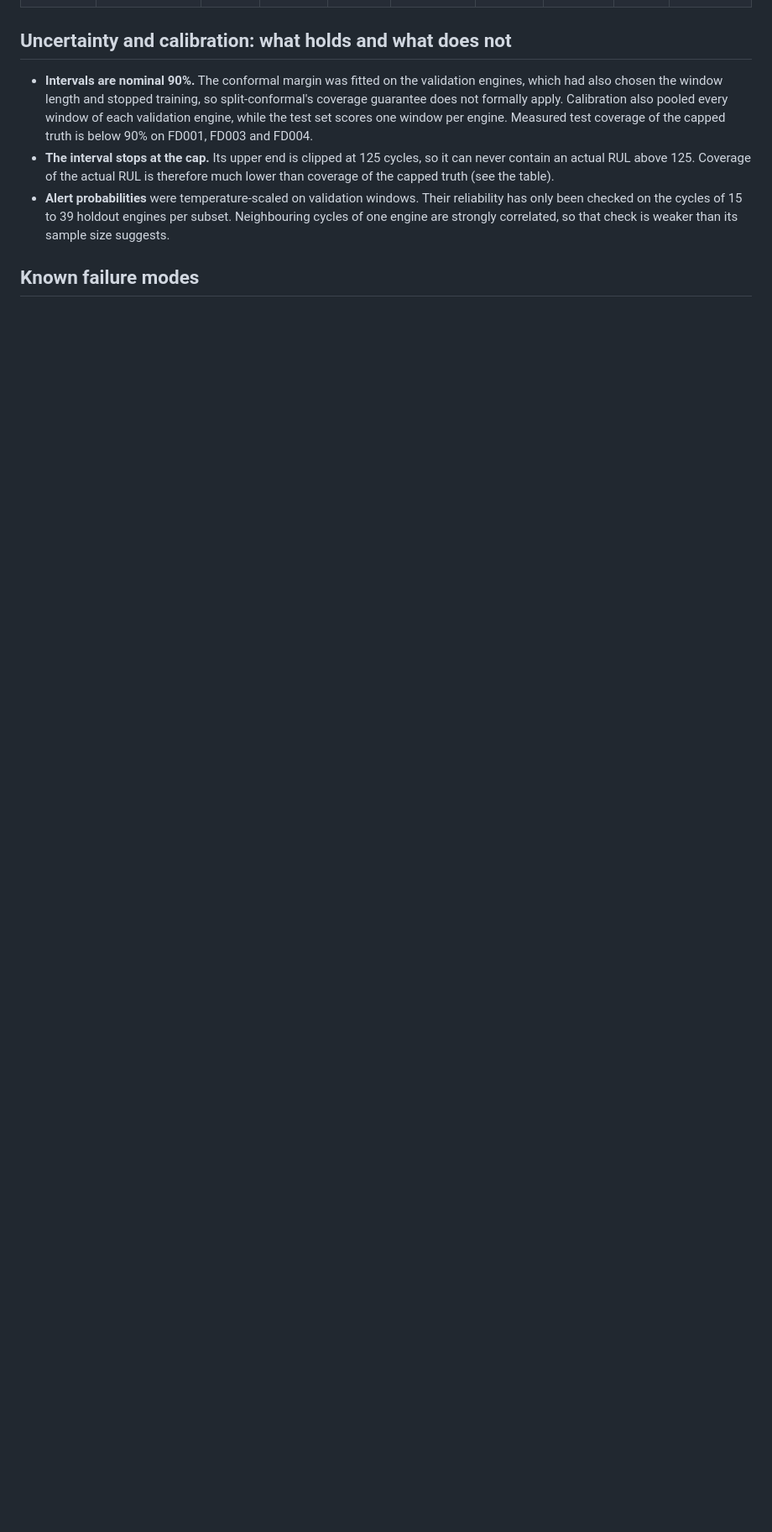
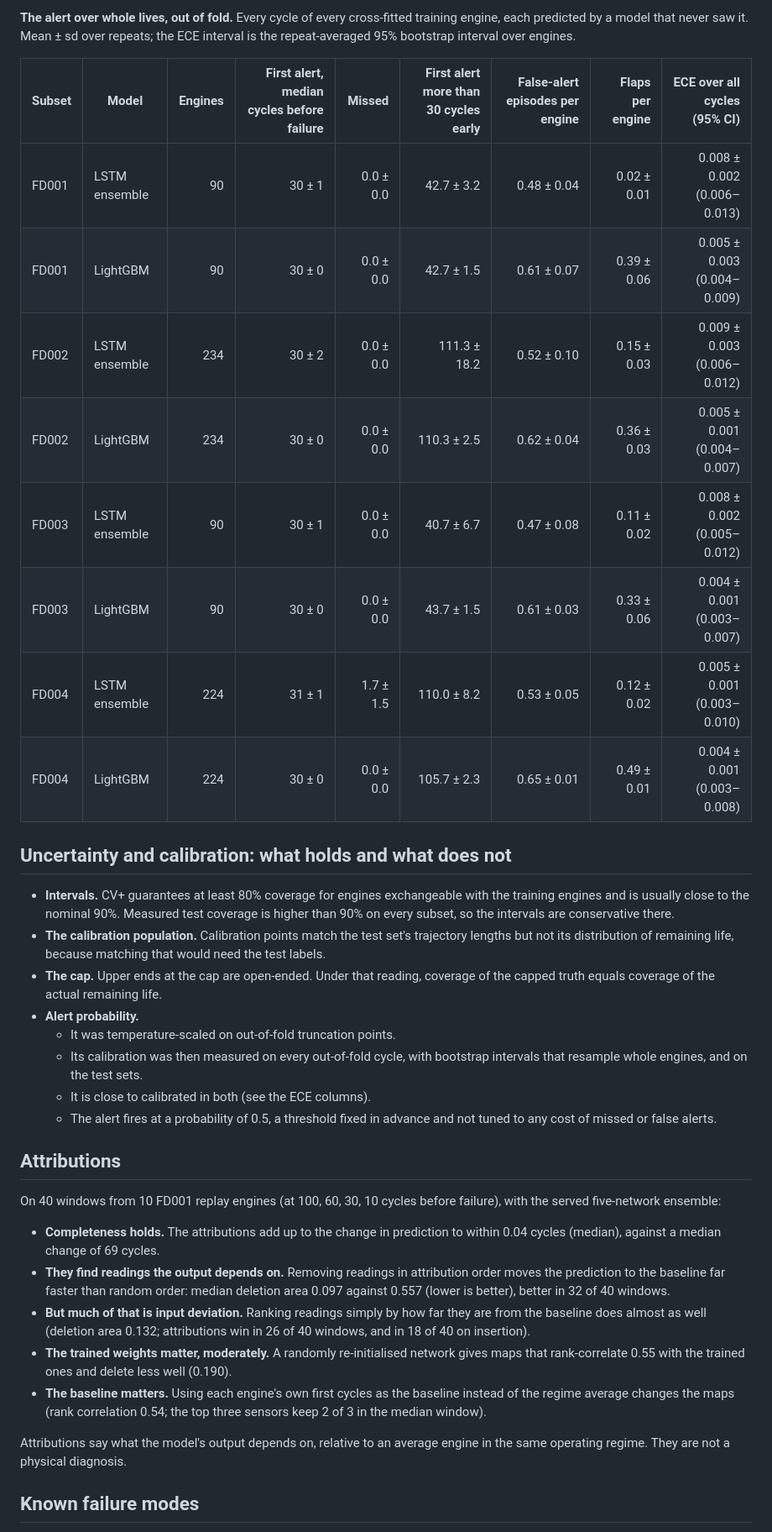
Before and after one commit to easensoy/ml-predictive-maintenance-system, a Markdown page: MODEL_CARD.md, the part around one of its changes. Shown at 84% size. Rendered like a GitHub page; blank space fills up the shorter version.

```diff
--- a/MODEL_CARD.md
+++ b/MODEL_CARD.md
@@ -81,18 +97,48 @@ checked by `python -m predmaint.audit`.
+**The alert over whole lives, out of fold.** Every cycle of every cross-fitted training engine, each predicted by a model that never saw it. Mean ± sd over repeats; the ECE interval is the repeat-averaged 95% bootstrap interval over engines.
+
+| Subset | Model | Engines | First alert, median cycles before failure | Missed | First alert more than 30 cycles early | False-alert episodes per engine | Flaps per engine | ECE over all cycles (95% CI) |
+|---|---|---:|---:|---:|---:|---:|---:|---:|
+| FD001 | LSTM ensemble | 90 | 30 ± 1 | 0.0 ± 0.0 | 42.7 ± 3.2 | 0.48 ± 0.04 | 0.02 ± 0.01 | 0.008 ± 0.002 (0.006–0.013) |
+| FD001 | LightGBM | 90 | 30 ± 0 | 0.0 ± 0.0 | 42.7 ± 1.5 | 0.61 ± 0.07 | 0.39 ± 0.06 | 0.005 ± 0.003 (0.004–0.009) |
+| FD002 | LSTM ensemble | 234 | 30 ± 2 | 0.0 ± 0.0 | 111.3 ± 18.2 | 0.52 ± 0.10 | 0.15 ± 0.03 | 0.009 ± 0.003 (0.006–0.012) |
+| FD002 | LightGBM | 234 | 30 ± 0 | 0.0 ± 0.0 | 110.3 ± 2.5 | 0.62 ± 0.04 | 0.36 ± 0.03 | 0.005 ± 0.001 (0.004–0.007) |
+| FD003 | LSTM ensemble | 90 | 30 ± 1 | 0.0 ± 0.0 | 40.7 ± 6.7 | 0.47 ± 0.08 | 0.11 ± 0.02 | 0.008 ± 0.002 (0.005–0.012) |
+| FD003 | LightGBM | 90 | 30 ± 0 | 0.0 ± 0.0 | 43.7 ± 1.5 | 0.61 ± 0.03 | 0.33 ± 0.06 | 0.004 ± 0.001 (0.003–0.007) |
+| FD004 | LSTM ensemble | 224 | 31 ± 1 | 1.7 ± 1.5 | 110.0 ± 8.2 | 0.53 ± 0.05 | 0.12 ± 0.02 | 0.005 ± 0.001 (0.003–0.010) |
+| FD004 | LightGBM | 224 | 30 ± 0 | 0.0 ± 0.0 | 105.7 ± 2.3 | 0.65 ± 0.01 | 0.49 ± 0.01 | 0.004 ± 0.001 (0.003–0.008) |
 <!-- results:end -->
 
 ## Uncertainty and calibration: what holds and what does not
 
-- **Intervals are nominal 90%.** The conformal margin was fitted on the validation engines, which
-  had also chosen the window length and stopped training, so split-conformal's coverage guarantee
-  does not formally apply. Calibration also pooled every window of each validation engine, while
-  the test set scores one window per engine. Measured test coverage of the capped truth is below
-  90% on FD001, FD003 and FD004.
-- **The interval stops at the cap.** Its upper end is clipped at 125 cycles, so it can never
-  contain an actual RUL above 125. Coverage of the actual RUL is therefore much lower than
-  coverage of the capped truth (see the table).
-- **Alert probabilities** were temperature-scaled on validation windows. Their reliability has
-  only been checked on the cycles of 15 to 39 holdout engines per subset. Neighbouring cycles of
-  one engine are strongly correlated, so that check is weaker than its sample size suggests.
+- **Intervals.** CV+ guarantees at least 80% coverage for engines exchangeable with the training
+  engines and is usually close to the nominal 90%. Measured test coverage is higher than 90% on
+  every subset, so the intervals are conservative there.
+- **The calibration population.** Calibration points match the test set's trajectory lengths but
+  not its distribution of remaining life, because matching that would need the test labels.
+- **The cap.** Upper ends at the cap are open-ended. Under that reading, coverage of the capped
+  truth equals coverage of the actual remaining life.
+- **Alert probability.**
+  - It was temperature-scaled on out-of-fold truncation points.
+  - Its calibration was then measured on every out-of-fold cycle, with bootstrap intervals that
+    resample whole engines, and on the test sets.
+  - It is close to calibrated in both (see the ECE columns).
+  - The alert fires at a probability of 0.5, a threshold fixed in advance and not tuned to any
+    cost of missed or false alerts.
+
+## Attributions
+
+<!-- attribution:start -->
+On 40 windows from 10 FD001 replay engines (at 100, 60, 30, 10 cycles before failure), with the served five-network ensemble:
+
+- **Completeness holds.** The attributions add up to the change in prediction to within 0.04 cycles (median), against a median change of 69 cycles.
+- **They find readings the output depends on.** Removing readings in attribution order moves the prediction to the baseline far faster than random order: median deletion area 0.097 against 0.557 (lower is better), better in 32 of 40 windows.
+- **But much of that is input deviation.** Ranking readings simply by how far they are from the baseline does almost as well (deletion area 0.132; attributions win in 26 of 40 windows, and in 18 of 40 on insertion).
+- **The trained weights matter, moderately.** A randomly re-initialised network gives maps that rank-correlate 0.55 with the trained ones and delete less well (0.190).
+- **The baseline matters.** Using each engine's own first cycles as the baseline instead of the regime average changes the maps (rank correlation 0.54; the top three sensors keep 2 of 3 in the median window).
+<!-- attribution:end -->
+
+Attributions say what the model's output depends on, relative to an average engine in the same
+operating regime. They are not a physical diagnosis.
 
 ## Known failure modes
 
```
Also changed, not shown: other parts of MODEL_CARD.md (+88 -54 lines).
